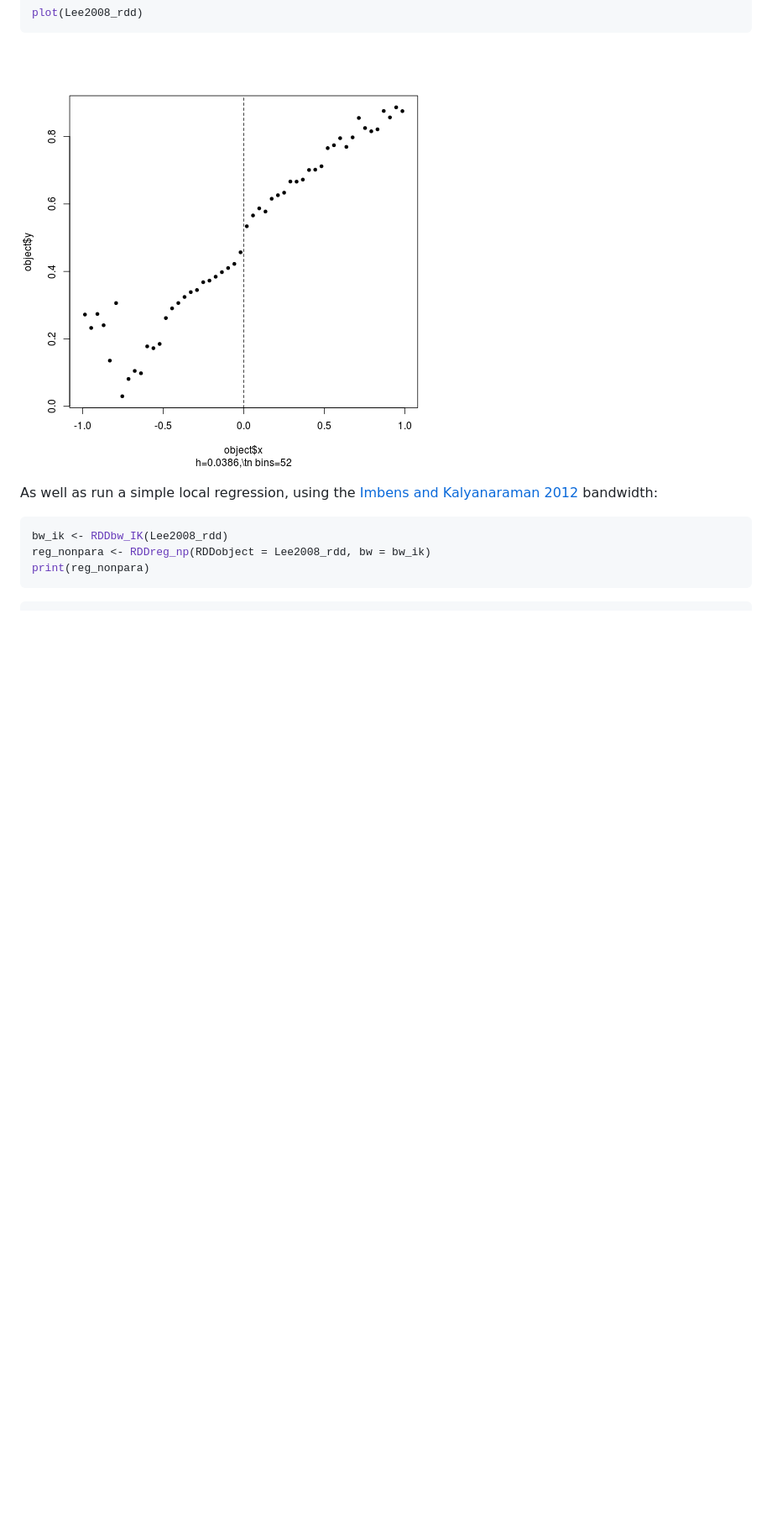
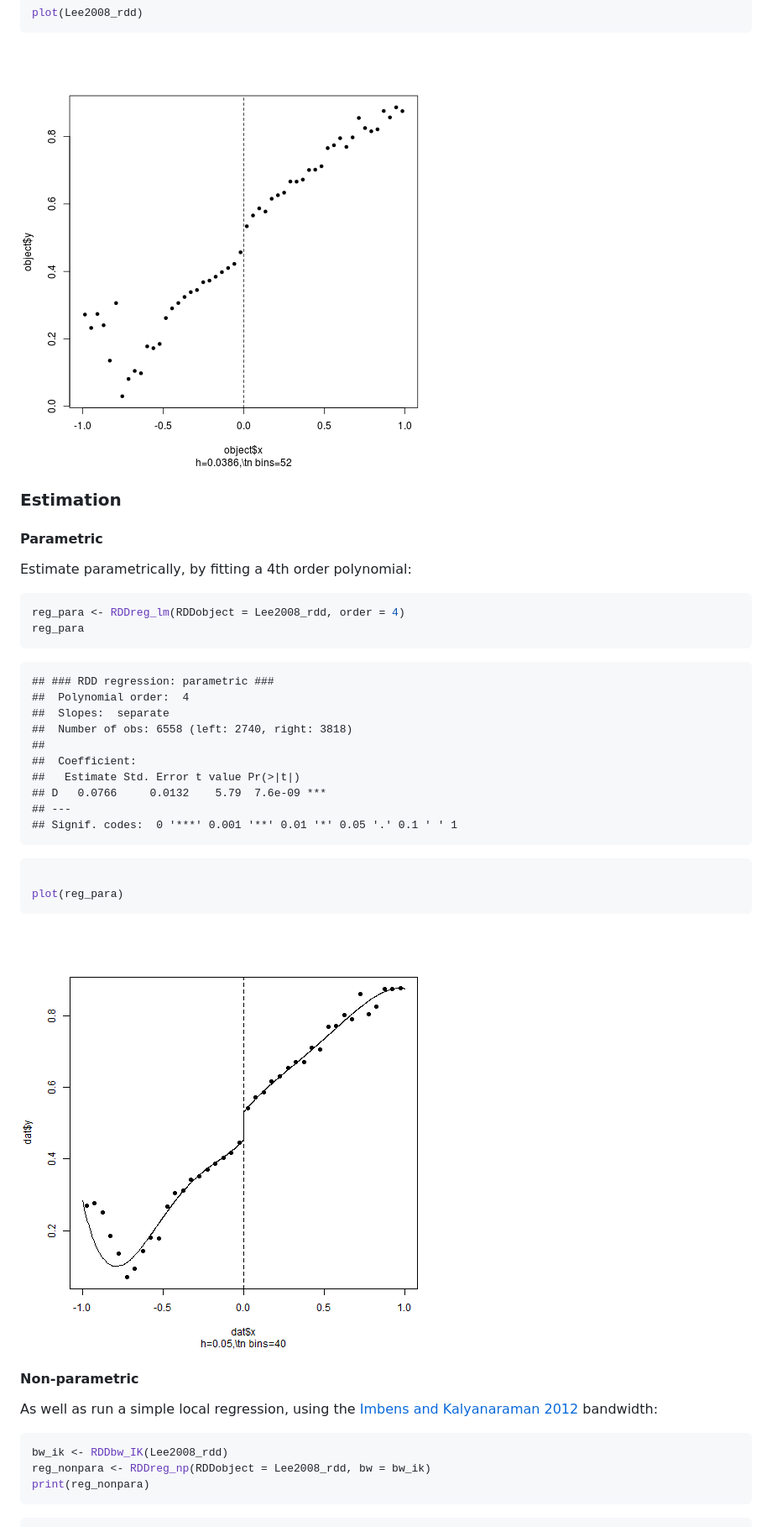
Before and after one commit to MatthieuStigler/RDDtools, a Markdown page: README.md, the part around the change printed below. Shown: that part at 84% size. Rendered like a GitHub page; pictures changed too: figuresREADME/reg_para.png (added); blank space fills up the shorter version.

Commit message:
README: update adding on bandwidths, datasets, and develop example (adding parametric reg)

````diff
--- a/README.md
+++ b/README.md
@@ -95,7 +102,40 @@ plot(Lee2008_rdd)
 ![plot of chunk dataPlot](figuresREADME/dataPlot.png)
 
 
+### Estimation
 
+#### Parametric
+
+Estimate parametrically, by fitting a 4th order polynomial:
+
+```r
+reg_para <- RDDreg_lm(RDDobject = Lee2008_rdd, order = 4)
+reg_para
+```
+
+```
+## ### RDD regression: parametric ###
+## 	Polynomial order:  4
+## 	Slopes:  separate
+## 	Number of obs: 6558 (left: 2740, right: 3818)
+##
+## 	Coefficient:
+##   Estimate Std. Error t value Pr(>|t|)
+## D   0.0766     0.0132    5.79  7.6e-09 ***
+## ---
+## Signif. codes:  0 '***' 0.001 '**' 0.01 '*' 0.05 '.' 0.1 ' ' 1
+```
+
+```r
+
+plot(reg_para)
+```
+
+![plot of chunk reg_para](figuresREADME/reg_para.png)
+
+
+
+#### Non-parametric
 As well as run a simple local regression, using the [Imbens and Kalyanaraman 2012] bandwidth:
 
 ```r
````
Also changed, not shown: other parts of README.md (+23 -4 lines), figuresREADME/placeboPlot.png (added), 1 other file.
